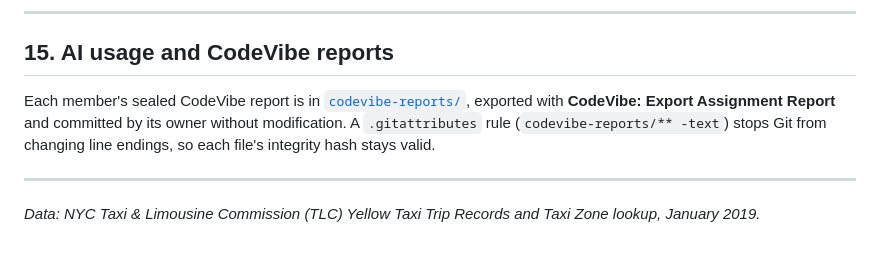
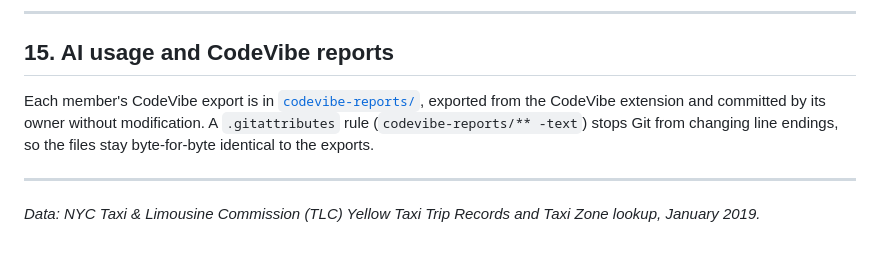
Before and after one commit to kiradukund/urban-mobility-data-explorer, a Markdown page: README.md, the part around the change. Drawn GitHub-style.

```diff
--- a/README.md
+++ b/README.md
@@ -455,7 +455,7 @@ Each member worked on a feature branch, merged into `main` through pull requests
 
 ## 15. AI usage and CodeVibe reports
 
-Each member's sealed CodeVibe report is in [`codevibe-reports/`](codevibe-reports/), exported with **CodeVibe: Export Assignment Report** and committed by its owner without modification. A `.gitattributes` rule (`codevibe-reports/** -text`) stops Git from changing line endings, so each file's integrity hash stays valid.
+Each member's CodeVibe export is in [`codevibe-reports/`](codevibe-reports/), exported from the CodeVibe extension and committed by its owner without modification. A `.gitattributes` rule (`codevibe-reports/** -text`) stops Git from changing line endings, so the files stay byte-for-byte identical to the exports.
 
 ---
 
```
